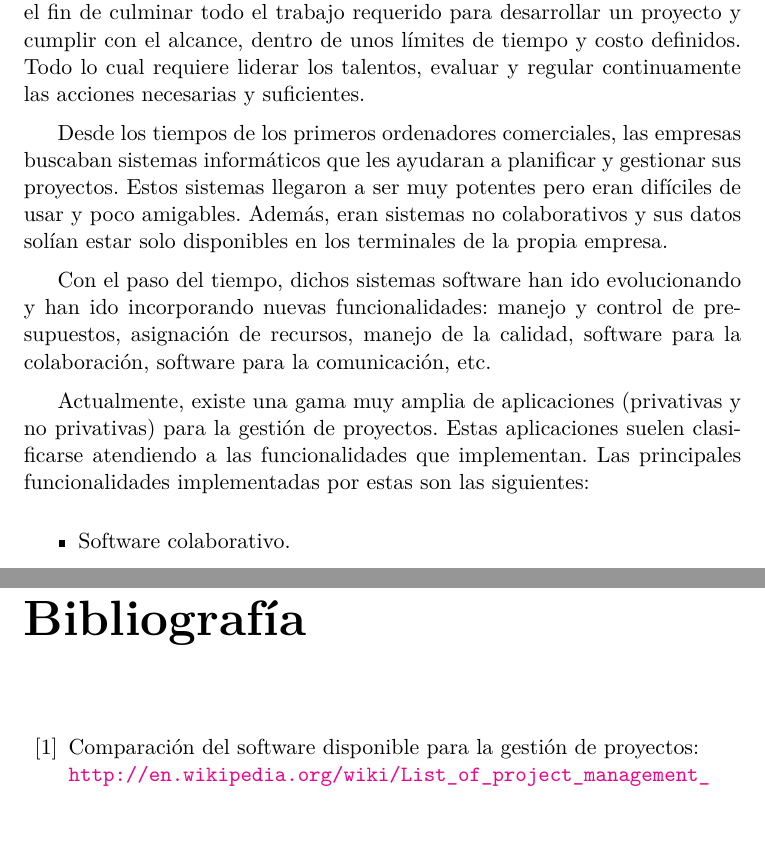
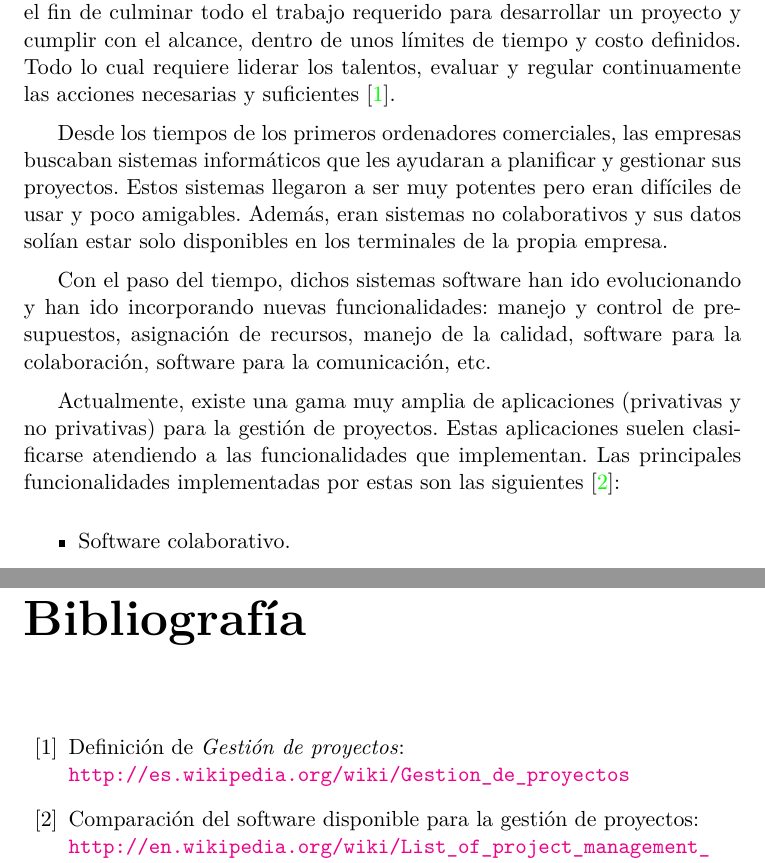
Before and after one commit to srug86/trabajos5oesi.sistcolab, a LaTeX document (doc/mem/doc.tex): two parts of pages 5 and 19 of 19, joined at a grey line, cut so that both start at the same text, the shorter picture padded with empty space. Compiled offline with pdfLaTeX.

Commit message:
a?adidas las capturas de jira e insertado citas (\cite{}) en las partes del texto que lo requieren

```diff
--- a/doc/mem/doc.tex
+++ b/doc/mem/doc.tex
@@ -37,7 +37,7 @@ planificar, captar, dinamizar, organizar talentos y administrar recursos, con
 el fin de culminar todo el trabajo requerido para desarrollar un proyecto y
 cumplir con el alcance, dentro de unos límites de tiempo y costo definidos.
 Todo lo cual requiere liderar los talentos, evaluar y regular continuamente
-las acciones necesarias y suficientes.
+las acciones necesarias y suficientes \cite{GPR}.
 
 Desde los tiempos de los primeros ordenadores comerciales, las empresas
 buscaban sistemas informáticos que les ayudaran a planificar y gestionar sus
@@ -53,7 +53,7 @@ software para la comunicación, etc.
 Actualmente, existe una gama muy amplia de aplicaciones (privativas y no
 privativas) para la gestión de proyectos. Estas aplicaciones suelen
 clasificarse atendiendo a las funcionalidades que implementan. Las principales
-funcionalidades implementadas por estas son las siguientes:
+funcionalidades implementadas por estas son las siguientes \cite{WPM}:
 \begin{itemize}
 	\item Software colaborativo.
 	\item Sistema de seguimiento de incidentes.
@@ -275,6 +276,8 @@ versión 3 de la licencia \emph{AGPL} (\emph{Affero General Public License}).
 	\subsection{Gestión de documentos}
 
 \begin{thebibliography}{99}
+\bibitem{GPR} Definición de \emph{Gestión de proyectos}:
+\\ \url{http://es.wikipedia.org/wiki/Gestion_de_proyectos}
 \bibitem{WPM} Comparación del software disponible para la gestión de proyectos:
 \\ \url{http://en.wikipedia.org/wiki/List_of_project_management_software}
 \bibitem{WTR} Descripción de Trac:
```
Also changed, not shown: doc/mem/img/jira-calendario.png (added), doc/mem/img/jira-crear_tarea.png (added), doc/mem/img/jira-general.png (added), doc/mem/img/jira-tarea_en_curso.png (added), doc/mem/img/jira-tareas.png (added), doc/mem/doc.tex (5 more changed lines). Lines whose indentation alone changed are shown as unchanged.
